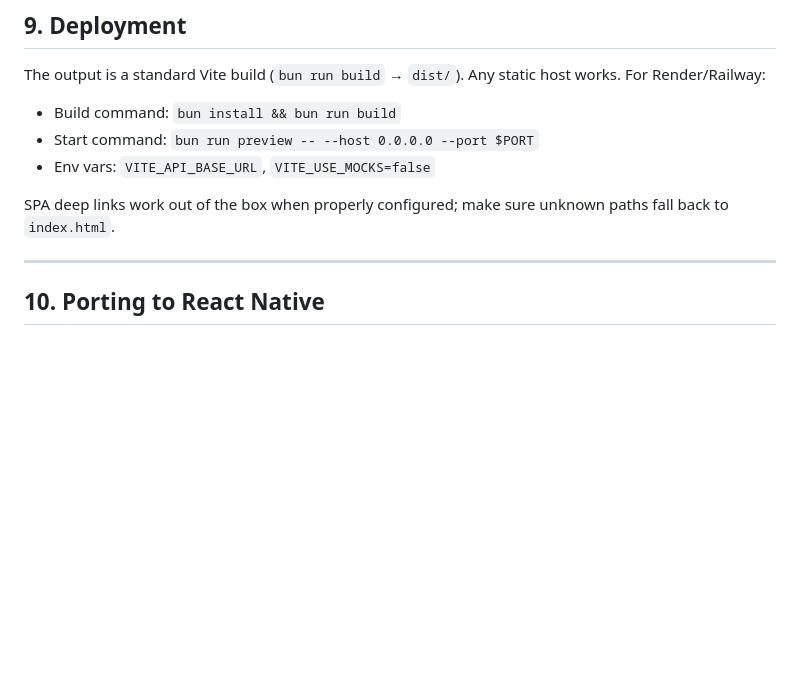
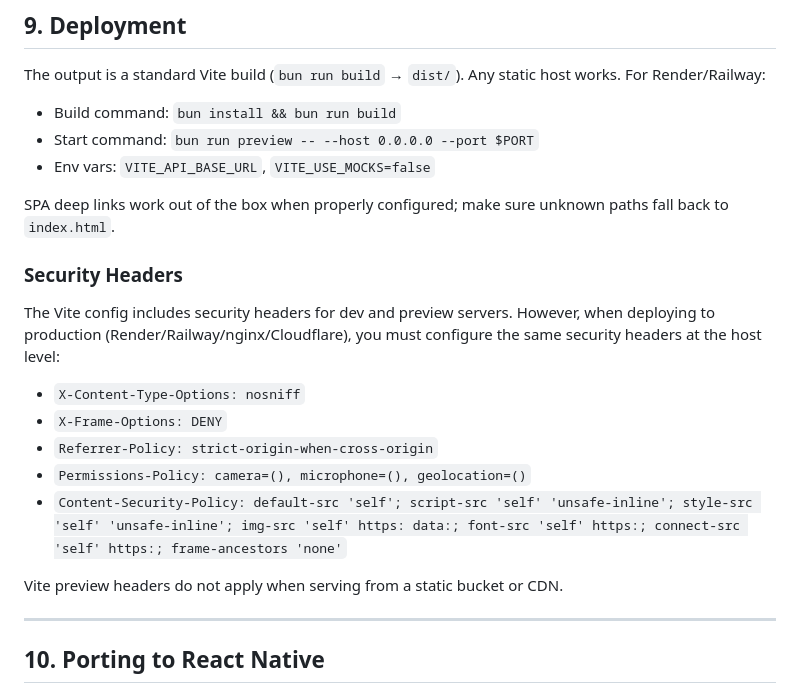
Before and after one commit to Rouxxel/MAXergy, a Markdown page: frontend/README.md, the part around the change. GitHub-like rendering; blank space fills up the shorter version.

```diff
--- a/frontend/README.md
+++ b/frontend/README.md
@@ -314,6 +314,20 @@ host works. For Render/Railway:
 SPA deep links work out of the box when properly configured; make sure unknown
 paths fall back to `index.html`.
 
+### Security Headers
+
+The Vite config includes security headers for dev and preview servers. However,
+when deploying to production (Render/Railway/nginx/Cloudflare), you must configure
+the same security headers at the host level:
+
+- `X-Content-Type-Options: nosniff`
+- `X-Frame-Options: DENY`
+- `Referrer-Policy: strict-origin-when-cross-origin`
+- `Permissions-Policy: camera=(), microphone=(), geolocation=()`
+- `Content-Security-Policy: default-src 'self'; script-src 'self' 'unsafe-inline'; style-src 'self' 'unsafe-inline'; img-src 'self' https: data:; font-src 'self' https:; connect-src 'self' https:; frame-ancestors 'none'`
+
+Vite preview headers do not apply when serving from a static bucket or CDN.
+
 ---
 
 ## 10. Porting to React Native
```
